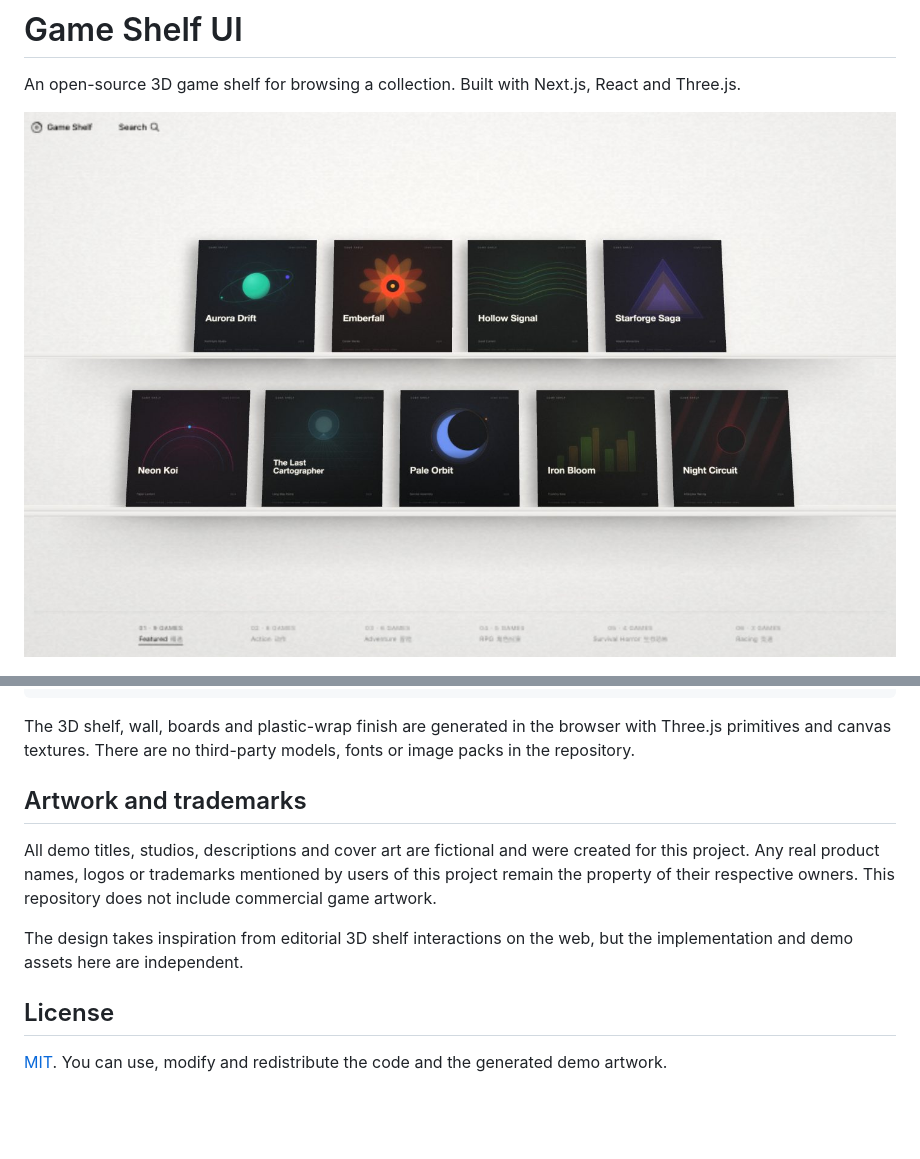
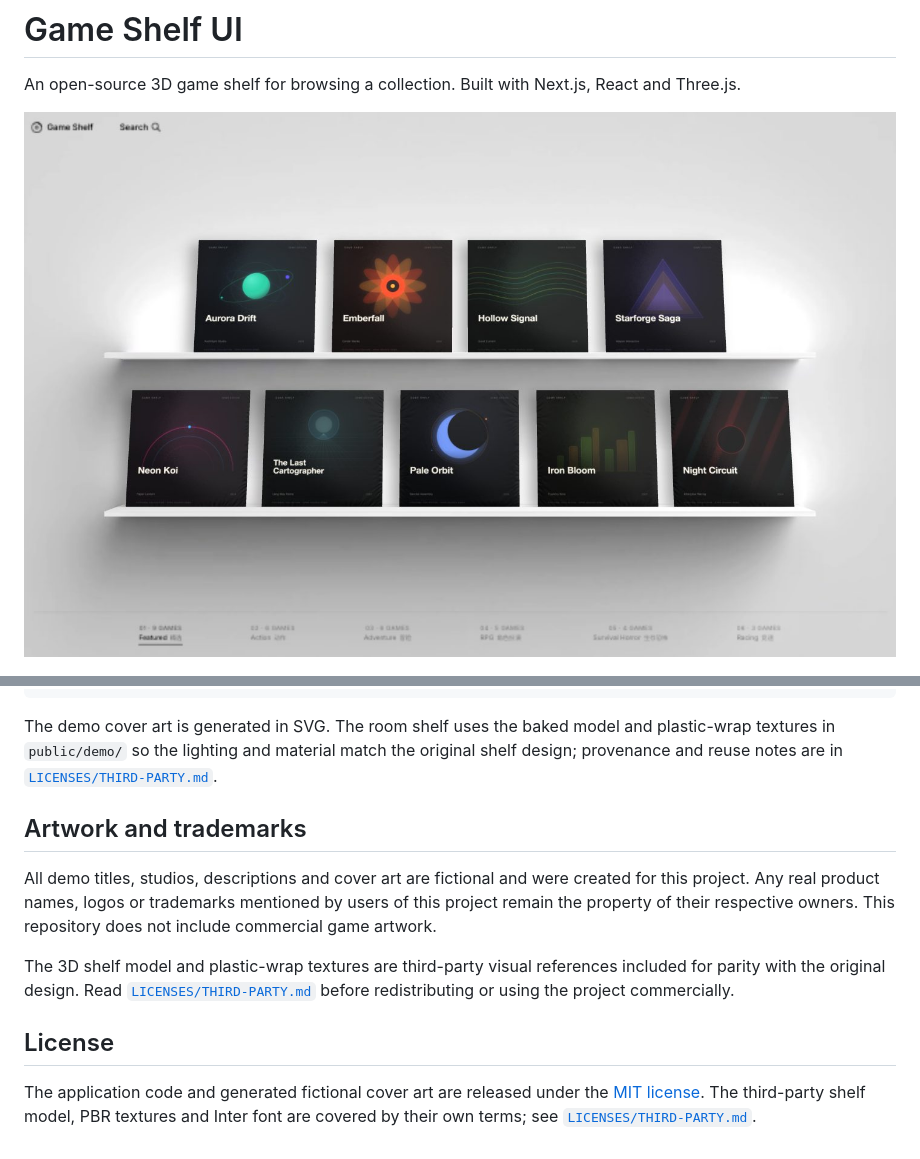
Before and after one commit to yaoyao2mm/open-shelf, a Markdown page: README.md, 2 parts joined by grey strips. GitHub-like rendering; pictures changed too: docs/screenshot.jpg; blank space fills up the shorter version.

Commit message:
Restore original shelf lighting and materials

````diff
--- a/README.md
+++ b/README.md
@@ -135,14 +135,14 @@ public/demo/                     # generated fictional artwork
 scripts/generate-demo-art.mjs    # cover/back generator
 ```
 
-The 3D shelf, wall, boards and plastic-wrap finish are generated in the browser with Three.js primitives and canvas textures. There are no third-party models, fonts or image packs in the repository.
+The demo cover art is generated in SVG. The room shelf uses the baked model and plastic-wrap textures in `public/demo/` so the lighting and material match the original shelf design; provenance and reuse notes are in [`LICENSES/THIRD-PARTY.md`](LICENSES/THIRD-PARTY.md).
 
 ## Artwork and trademarks
 
 All demo titles, studios, descriptions and cover art are fictional and were created for this project. Any real product names, logos or trademarks mentioned by users of this project remain the property of their respective owners. This repository does not include commercial game artwork.
 
-The design takes inspiration from editorial 3D shelf interactions on the web, but the implementation and demo assets here are independent.
+The 3D shelf model and plastic-wrap textures are third-party visual references included for parity with the original design. Read [`LICENSES/THIRD-PARTY.md`](LICENSES/THIRD-PARTY.md) before redistributing or using the project commercially.
 
 ## License
 
-[MIT](LICENSE). You can use, modify and redistribute the code and the generated demo artwork.
+The application code and generated fictional cover art are released under the [MIT license](LICENSE). The third-party shelf model, PBR textures and Inter font are covered by their own terms; see [`LICENSES/THIRD-PARTY.md`](LICENSES/THIRD-PARTY.md).
````
Also changed, not shown: LICENSES/THIRD-PARTY.md (added, +27 -0 lines), README.zh-CN.md (+3 -3 lines), docs/wall.jpg, 10 other files.
